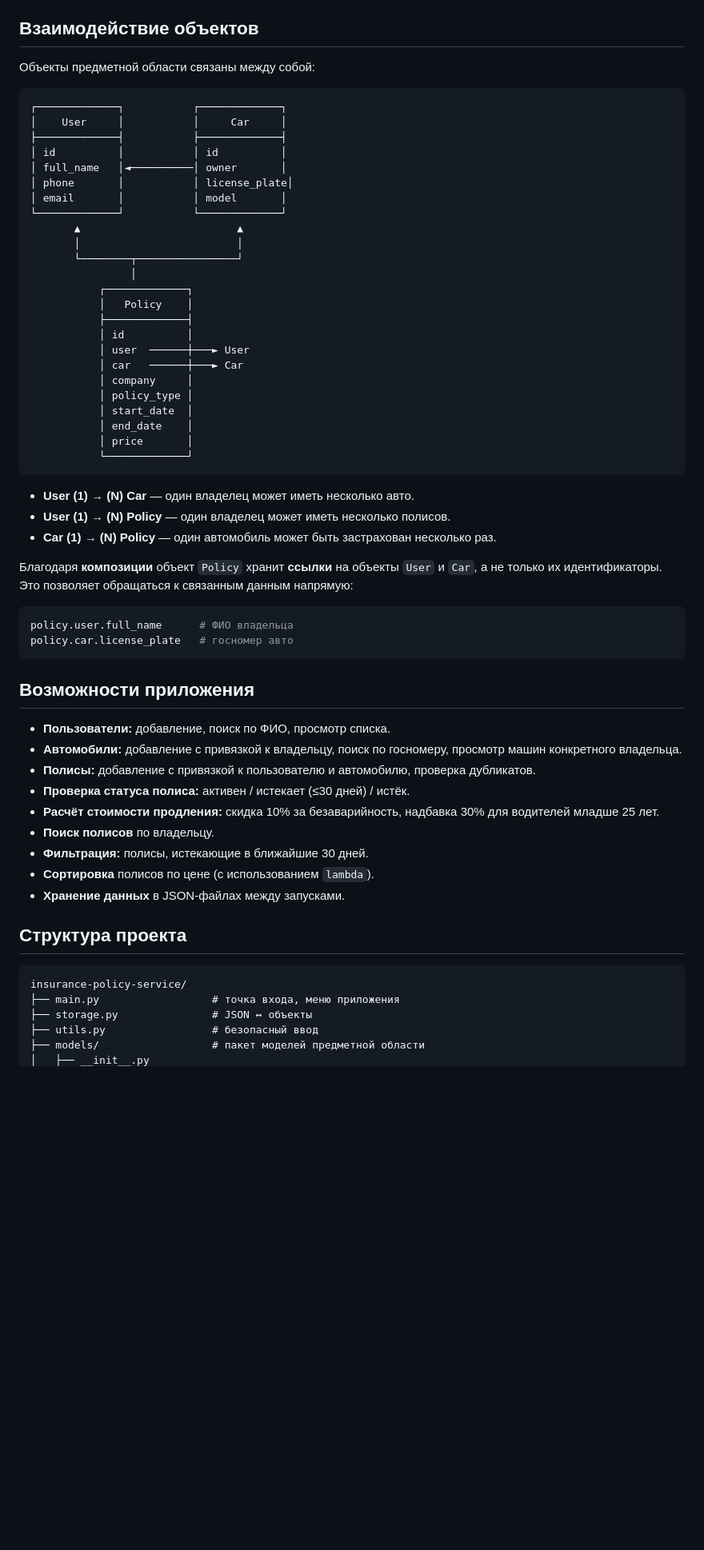
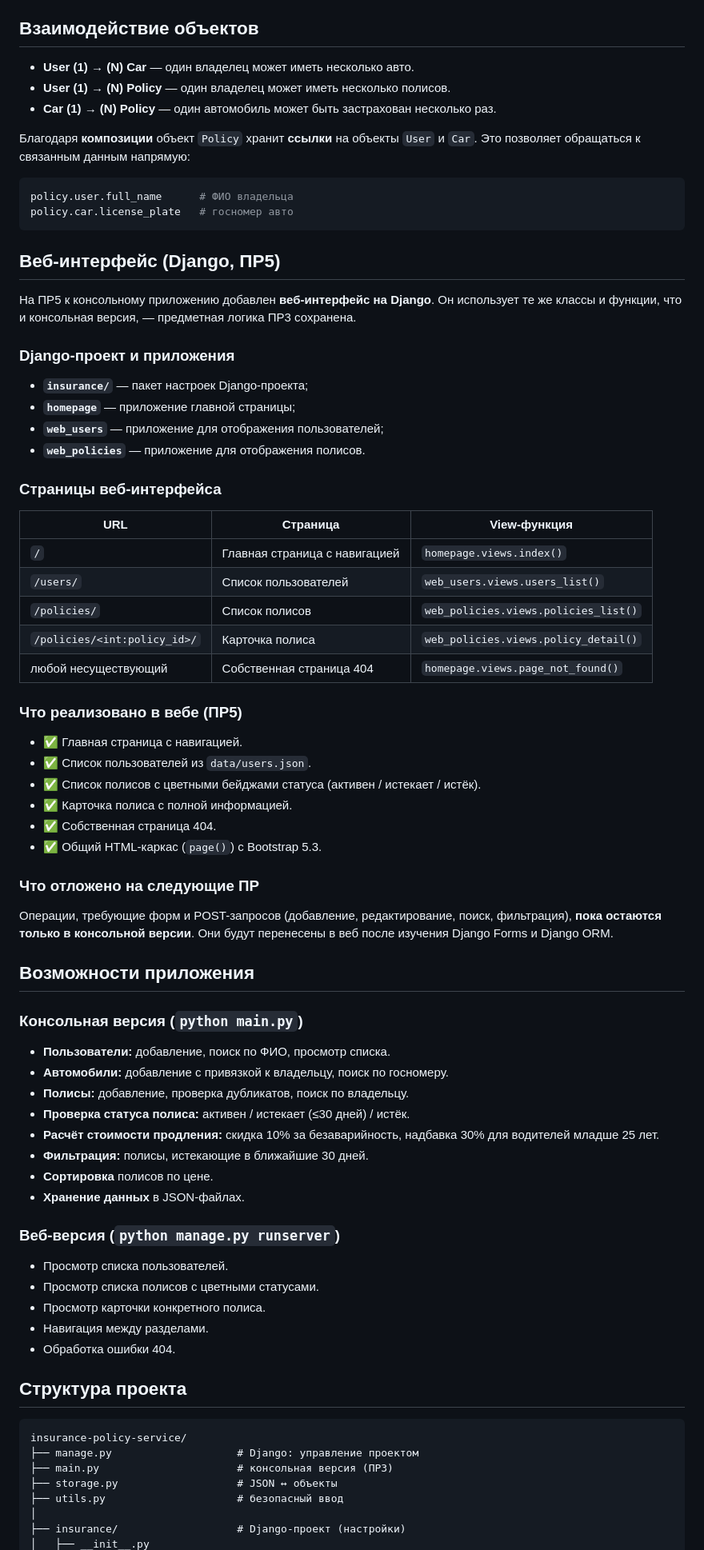
Before and after one commit to danydunaev/insurance-policy-service, a Markdown page: README.md, the part around one of its changes. Shown at 80% size. Rendered like a GitHub page; blank space fills up the shorter version.

Commit message:
"PR5: финальная версия ПР5"

````diff
--- a/README.md
+++ b/README.md
@@ -89,64 +70,80 @@
 
 ## Взаимодействие объектов
-
-Объекты предметной области связаны между собой:
-
-```
-┌─────────────┐           ┌─────────────┐
-│    User     │           │     Car     │
-├─────────────┤           ├─────────────┤
-│ id          │           │ id          │
-│ full_name   │◄──────────│ owner       │
-│ phone       │           │ license_plate│
-│ email       │           │ model       │
-└─────────────┘           └─────────────┘
-       ▲                         ▲
-       │                         │
-       └────────┬────────────────┘
-                │
-           ┌─────────────┐
-           │   Policy    │
-           ├─────────────┤
-           │ id          │
-           │ user  ──────┼───► User
-           │ car   ──────┼───► Car
-           │ company     │
-           │ policy_type │
-           │ start_date  │
-           │ end_date    │
-           │ price       │
-           └─────────────┘
-```
 
 - **User (1) → (N) Car** — один владелец может иметь несколько авто.
 - **User (1) → (N) Policy** — один владелец может иметь несколько полисов.
 - **Car (1) → (N) Policy** — один автомобиль может быть застрахован несколько раз.
 
-Благодаря **композиции** объект `Policy` хранит **ссылки** на объекты `User` и `Car`, а не только их идентификаторы. Это позволяет обращаться к связанным данным напрямую:
+Благодаря **композиции** объект `Policy` хранит **ссылки** на объекты `User` и `Car`. Это позволяет обращаться к связанным данным напрямую:
 
 ```python
 policy.user.full_name      # ФИО владельца
 policy.car.license_plate   # госномер авто
 ```
 
+## Веб-интерфейс (Django, ПР5)
+
+На ПР5 к консольному приложению добавлен **веб-интерфейс на Django**. Он использует те же классы и функции, что и консольная версия, — предметная логика ПР3 сохранена.
+
+### Django-проект и приложения
+
+- **`insurance/`** — пакет настроек Django-проекта;
+- **`homepage`** — приложение главной страницы;
+- **`web_users`** — приложение для отображения пользователей;
+- **`web_policies`** — приложение для отображения полисов.
+
+### Страницы веб-интерфейса
+
+| URL | Страница | View-функция |
+|-----|----------|--------------|
+| `/` | Главная страница с навигацией | `homepage.views.index()` |
+| `/users/` | Список пользователей | `web_users.views.users_list()` |
+| `/policies/` | Список полисов | `web_policies.views.policies_list()` |
+| `/policies/<int:policy_id>/` | Карточка полиса | `web_policies.views.policy_detail()` |
+| любой несуществующий | Собственная страница 404 | `homepage.views.page_not_found()` |
+
+### Что реализовано в вебе (ПР5)
+
+- ✅ Главная страница с навигацией.
+- ✅ Список пользователей из `data/users.json`.
+- ✅ Список полисов с цветными бейджами статуса (активен / истекает / истёк).
+- ✅ Карточка полиса с полной информацией.
+- ✅ Собственная страница 404.
+- ✅ Общий HTML-каркас (`page()`) с Bootstrap 5.3.
+
+### Что отложено на следующие ПР
+
+Операции, требующие форм и POST-запросов (добавление, редактирование, поиск, фильтрация), **пока остаются только в консольной версии**. Они будут перенесены в веб после изучения Django Forms и Django ORM.
+
 ## Возможности приложения
 
+### Консольная версия (`python main.py`)
+
 - **Пользователи:** добавление, поиск по ФИО, просмотр списка.
-- **Автомобили:** добавление с привязкой к владельцу, поиск по госномеру, просмотр машин конкретного владельца.
-- **Полисы:** добавление с привязкой к пользователю и автомобилю, проверка дубликатов.
+- **Автомобили:** добавление с привязкой к владельцу, поиск по госномеру.
+- **Полисы:** добавление, проверка дубликатов, поиск по владельцу.
 - **Проверка статуса полиса:** активен / истекает (≤30 дней) / истёк.
 - **Расчёт стоимости продления:** скидка 10% за безаварийность, надбавка 30% для водителей младше 25 лет.
-- **Поиск полисов** по владельцу.
 - **Фильтрация:** полисы, истекающие в ближайшие 30 дней.
-- **Сортировка** полисов по цене (с использованием `lambda`).
-- **Хранение данных** в JSON-файлах между запусками.
+- **Сортировка** полисов по цене.
+- **Хранение данных** в JSON-файлах.
+
+### Веб-версия (`python manage.py runserver`)
+
+- Просмотр списка пользователей.
+- Просмотр списка полисов с цветными статусами.
+- Просмотр карточки конкретного полиса.
+- Навигация между разделами.
+- Обработка ошибки 404.
 
 ## Структура проекта
 
 ```
 insurance-policy-service/
-├── main.py                  # точка входа, меню приложения
-├── storage.py               # JSON ↔ объекты
-├── utils.py                 # безопасный ввод
-├── models/                  # пакет моделей предметной области
+├── manage.py                    # Django: управление проектом
+├── main.py                      # консольная версия (ПР3)
+├── storage.py                   # JSON ↔ объекты
+├── utils.py                     # безопасный ввод
+│
+├── insurance/                   # Django-проект (настройки)
 │   ├── __init__.py
````
Also changed, not shown: other parts of README.md (+126 -107 lines).
